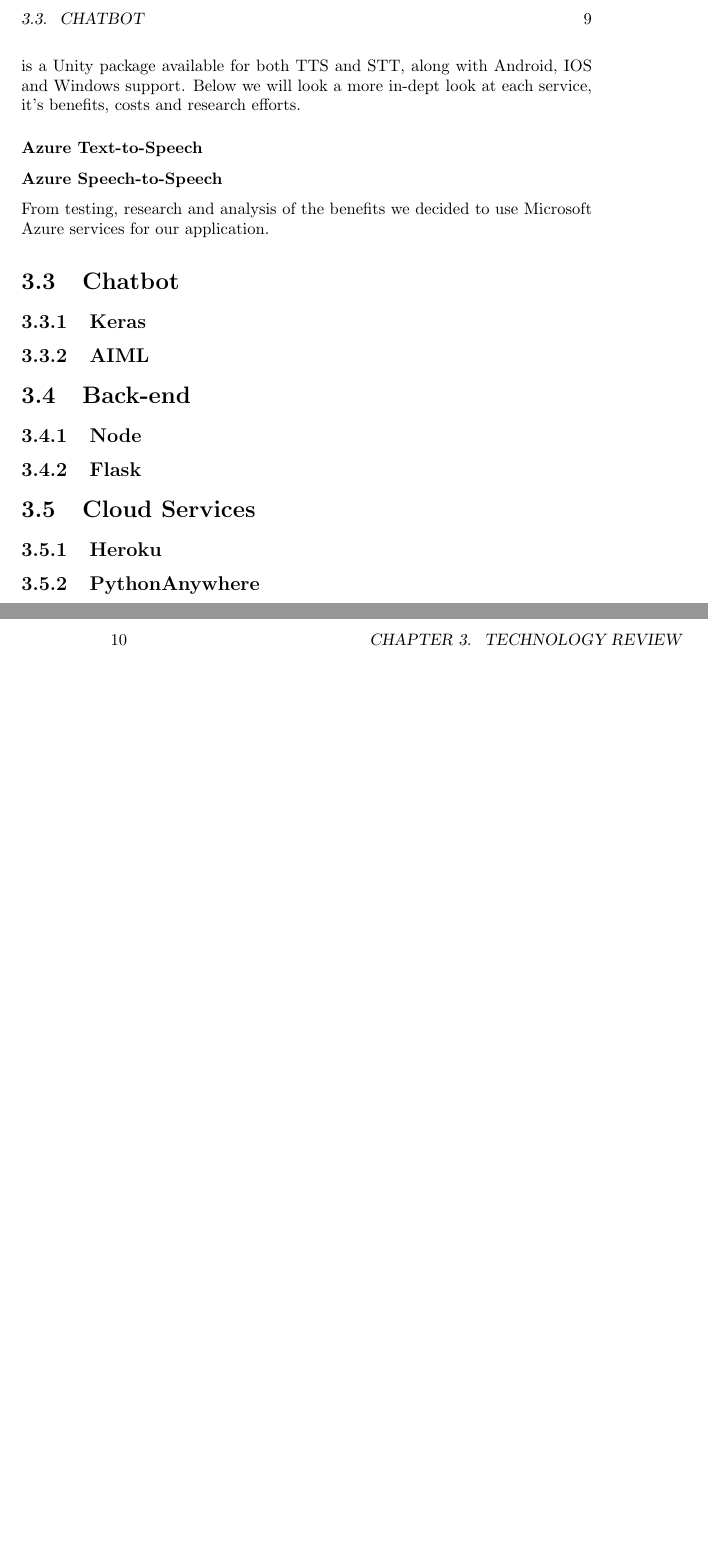
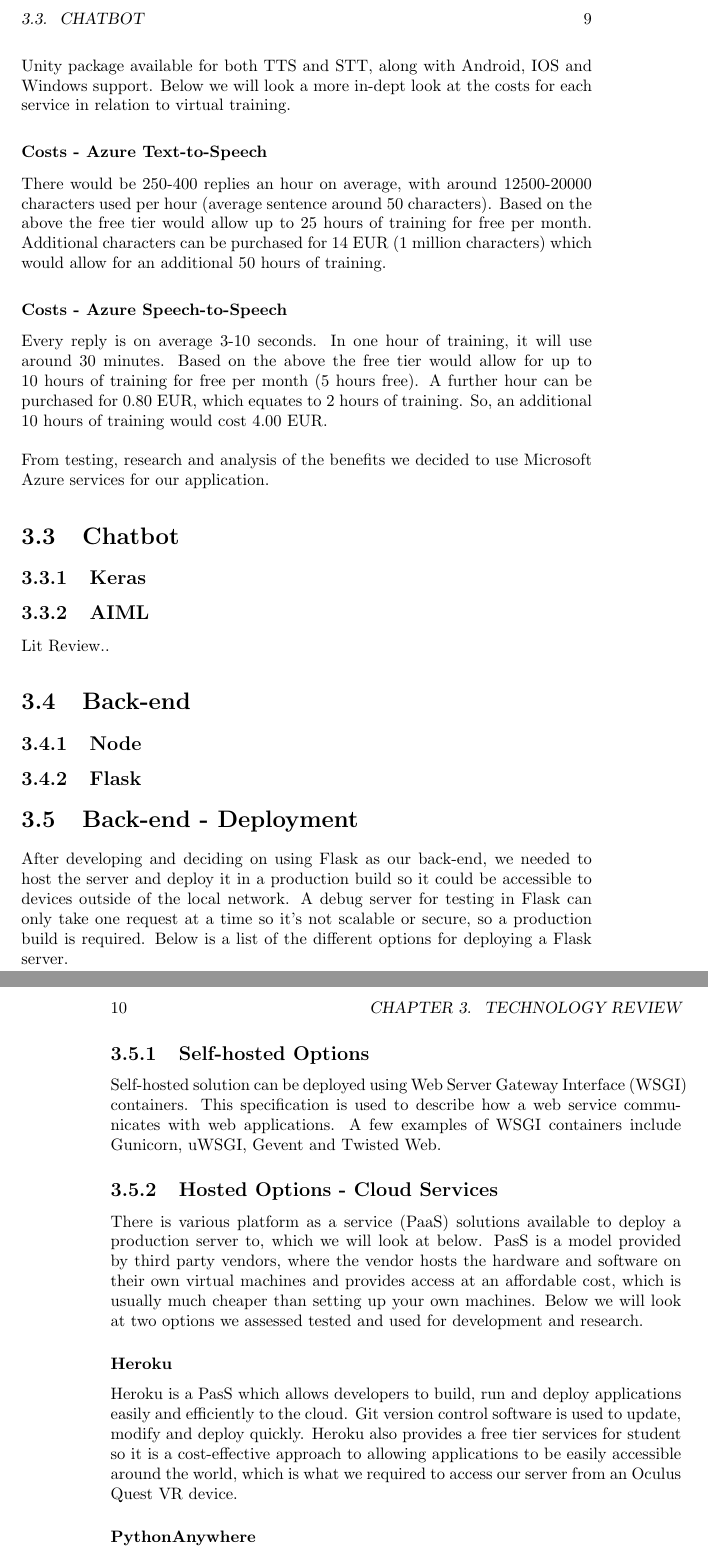
Before and after one commit to MatthewSloyan/final-year-applied-project-and-minor-dissertation, a LaTeX thesis (Dissertation/main.tex, which reads Dissertation/techreview.tex): two parts of pages 13 and 14 of 21, joined at a grey line, cut so that both start at the same text, the shorter picture padded with empty space. Compiled offline with pdfLaTeX.

Commit message:
Added more sections to Technology Review.

```diff
--- a/Dissertation/techreview.tex
+++ b/Dissertation/techreview.tex
@@ -21,24 +24,37 @@
 
 \subsection{Azure}
-Much like Google Cloud services Azure works in much the same way and provides the same features in regards to multiple voices, tone, pitch etc. which would allow a realistic experience. There is also over 140 different voices provided with 9 specific Neural voices built using machine learning that are specifically designed to provide a realistic human like response. Also there is support for over 45 languages which could be used for future research to make the application available in multiple countries. Other benefits include the fact there is a Unity package available for both TTS and STT, along with Android, IOS and Windows support. Below we will look a more in-dept look at each service, it's benefits, costs and research efforts.
+Much like Google Cloud services Azure works in much the same way and provides the same features regarding multiple voices, tone, pitch etc. which would allow a realistic experience. There is also over 140 different voices provided with 9 specific Neural voices built using machine learning that are specifically designed to provide a realistic human like response. Also, there is support for over 45 languages which could be used for future research to make the application available in multiple countries. Other benefits include the fact there is a Unity package available for both TTS and STT, along with Android, IOS and Windows support. Below we will look a more in-dept look at the costs for each service in relation to virtual training.
 
-\subsubsection{Azure Text-to-Speech}
+\subsubsection{Costs - Azure Text-to-Speech}
+There would be 250-400 replies an hour on average, with around 12500-20000 characters used per hour (average sentence around 50 characters). Based on the above the free tier would allow up to 25 hours of training for free per month. Additional characters can be purchased for 14 EUR (1 million characters) which would allow for an additional 50 hours of training.
 
-\subsubsection{Azure Speech-to-Speech}
-
+\subsubsection{Costs - Azure Speech-to-Speech}
+Every reply is on average 3-10 seconds. In one hour of training, it will use around 30 minutes. Based on the above the free tier would allow for up to 10 hours of training for free per month (5 hours free). A further hour can be purchased for 0.80 EUR, which equates to 2 hours of training. So, an additional 10 hours of training would cost 4.00 EUR.
+\newline\newline
 From testing, research and analysis of the benefits we decided to use Microsoft Azure services for our application.
 
 \section{Chatbot}
 \subsection{Keras}
 \subsection{AIML}
+Lit Review..
 
 \section{Back-end}
 \subsection{Node}
 \subsection{Flask}
 
-\section{Cloud Services}
-\subsection{Heroku}
-\subsection{PythonAnywhere}
+\section{Back-end - Deployment}
+After developing and deciding on using Flask as our back-end, we needed to host the server and deploy it in a production build so it could be accessible to devices outside of the local network. A debug server for testing in Flask can only take one request at a time so it's not scalable or secure, so a production build is required. Below is a list of the different options for deploying a Flask server.
 
-\section{Database}
+\subsection{Self-hosted Options}
+Self-hosted solution can be deployed using Web Server Gateway Interface (WSGI) containers. This specification is used to describe how a web service communicates with web applications. A few examples of WSGI containers include Gunicorn, uWSGI, Gevent and Twisted Web.
+
+\subsection{Hosted Options - Cloud Services}
+There is various platform as a service (PaaS) solutions available to deploy a production server to, which we will look at below. PasS is a model provided by third party vendors, where the vendor hosts the hardware and software on their own virtual machines and provides access at an affordable cost, which is usually much cheaper than setting up your own machines. Below we will look at two options we assessed tested and used for development and research.
+
+\subsubsection{Heroku}
+Heroku is a PasS which allows developers to build, run and deploy applications easily and efficiently to the cloud. Git version control software is used to update, modify and deploy quickly. Heroku also provides a free tier services for student so it is a cost-effective approach to allowing applications to be easily accessible around the world, which is what we required to access our server from an Oculus Quest VR device.
+
+\subsubsection{PythonAnywhere}
+
+\section{Databases}
 \subsection{MongoDB}
```
Also changed, not shown: Dissertation/techreview.tex (9 more changed lines).
